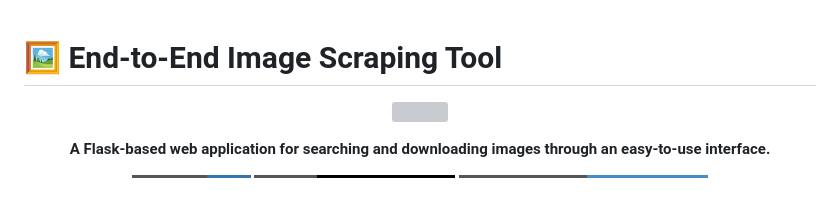
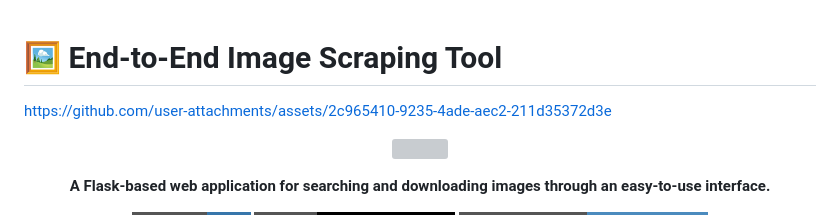
Before and after one commit to keshavkapill/IMAGE-SCRAPPING-TOOL, a Markdown page: README.md, the part around the change. GitHub-like rendering; badges without logos; blank space fills up the shorter version; grey boxes are pictures that could not be loaded.

Commit message:
Update README with user attachments link
Added a link to user attachments in the README.

```diff
--- a/README.md
+++ b/README.md
@@ -1,4 +1,8 @@
 # 🖼️ End-to-End Image Scraping Tool
+
+
+
+https://github.com/user-attachments/assets/2c965410-9235-4ade-aec2-211d35372d3e
 
 
 
```
